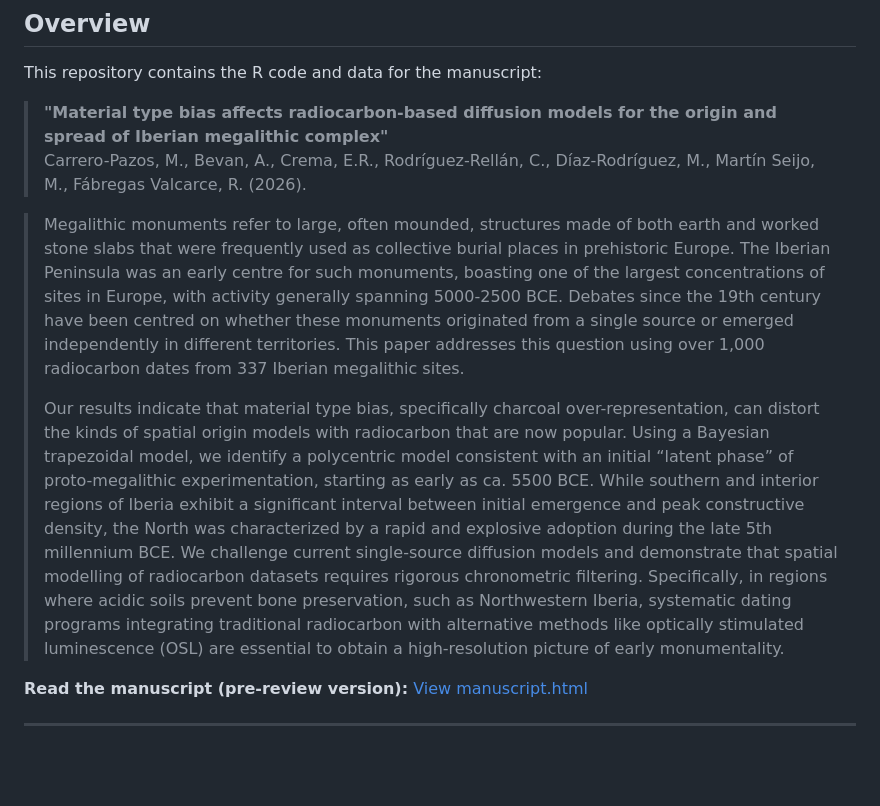
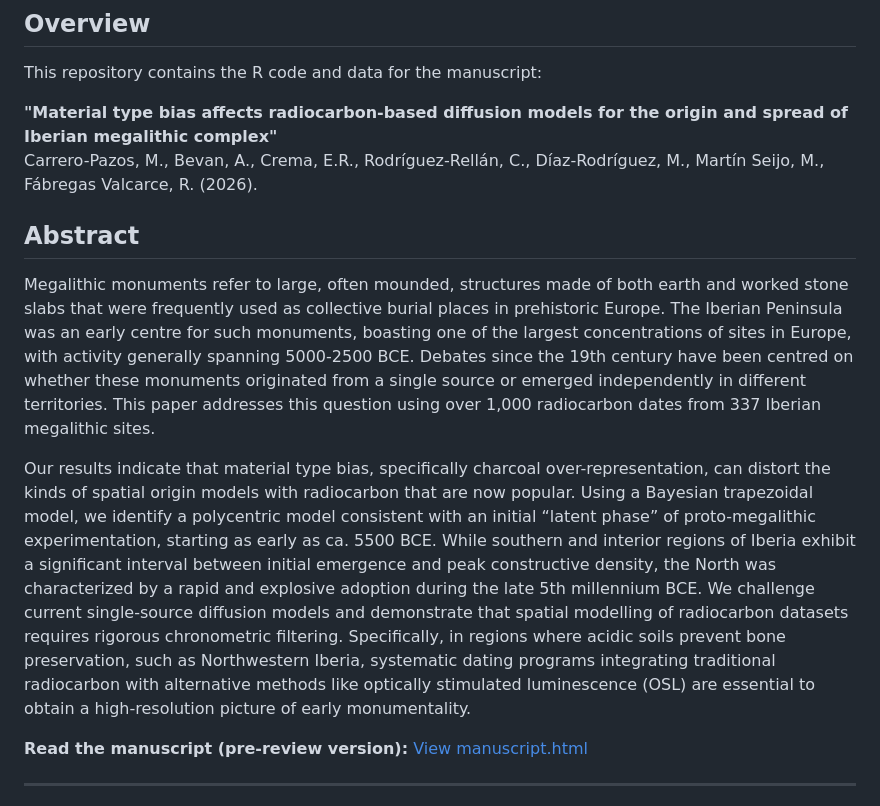
Before and after one commit to MCarreroPazos/IberianMegaliths, a Markdown page: README.md, the part around the change. GitHub-like rendering; blank space fills up the shorter version.

Commit message:
Update README with abstract and citation formatting
Added an abstract section and improved formatting for the manuscript citation in the README.

```diff
--- a/README.md
+++ b/README.md
@@ -9,12 +9,13 @@
 
 This repository contains the R code and data for the manuscript:
 
-> **"Material type bias affects radiocarbon-based diffusion models for the origin and spread of Iberian megalithic complex"**
-> Carrero-Pazos, M., Bevan, A., Crema, E.R., Rodríguez-Rellán, C., Díaz-Rodríguez, M., Martín Seijo, M., Fábregas Valcarce, R. (2026).
+**"Material type bias affects radiocarbon-based diffusion models for the origin and spread of Iberian megalithic complex"**
+Carrero-Pazos, M., Bevan, A., Crema, E.R., Rodríguez-Rellán, C., Díaz-Rodríguez, M., Martín Seijo, M., Fábregas Valcarce, R. (2026).
 
-> Megalithic monuments refer to large, often mounded, structures made of both earth and worked stone slabs that were frequently used as collective burial places in prehistoric Europe. The Iberian Peninsula was an early centre for such monuments, boasting one of the largest concentrations of sites in Europe, with activity generally spanning 5000-2500 BCE. Debates since the 19th century have been centred on whether these monuments originated from a single source or emerged independently in different territories. This paper addresses this question using over 1,000 radiocarbon dates from 337 Iberian megalithic sites.
+## Abstract
+Megalithic monuments refer to large, often mounded, structures made of both earth and worked stone slabs that were frequently used as collective burial places in prehistoric Europe. The Iberian Peninsula was an early centre for such monuments, boasting one of the largest concentrations of sites in Europe, with activity generally spanning 5000-2500 BCE. Debates since the 19th century have been centred on whether these monuments originated from a single source or emerged independently in different territories. This paper addresses this question using over 1,000 radiocarbon dates from 337 Iberian megalithic sites.
 >
-> Our results indicate that material type bias, specifically charcoal over-representation, can distort the kinds of spatial origin models with radiocarbon that are now popular. Using a Bayesian trapezoidal model, we identify a polycentric model consistent with an initial “latent phase” of proto-megalithic experimentation, starting as early as ca. 5500 BCE. While southern and interior regions of Iberia exhibit a significant interval between initial emergence and peak constructive density, the North was characterized by a rapid and explosive adoption during the late 5th millennium BCE. We challenge current single-source diffusion models and demonstrate that spatial modelling of radiocarbon datasets requires rigorous chronometric filtering. Specifically, in regions where acidic soils prevent bone preservation, such as Northwestern Iberia, systematic dating programs integrating traditional radiocarbon with alternative methods like optically stimulated luminescence (OSL) are essential to obtain a high-resolution picture of early monumentality.
+Our results indicate that material type bias, specifically charcoal over-representation, can distort the kinds of spatial origin models with radiocarbon that are now popular. Using a Bayesian trapezoidal model, we identify a polycentric model consistent with an initial “latent phase” of proto-megalithic experimentation, starting as early as ca. 5500 BCE. While southern and interior regions of Iberia exhibit a significant interval between initial emergence and peak constructive density, the North was characterized by a rapid and explosive adoption during the late 5th millennium BCE. We challenge current single-source diffusion models and demonstrate that spatial modelling of radiocarbon datasets requires rigorous chronometric filtering. Specifically, in regions where acidic soils prevent bone preservation, such as Northwestern Iberia, systematic dating programs integrating traditional radiocarbon with alternative methods like optically stimulated luminescence (OSL) are essential to obtain a high-resolution picture of early monumentality.
 
 **Read the manuscript (pre-review version):** [View manuscript.html](https://mcarreropazos.github.io/IberianMegaliths/manuscript/manuscript.html)
 
```
